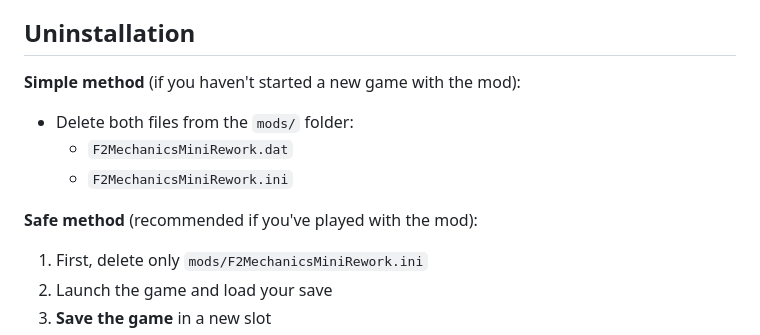
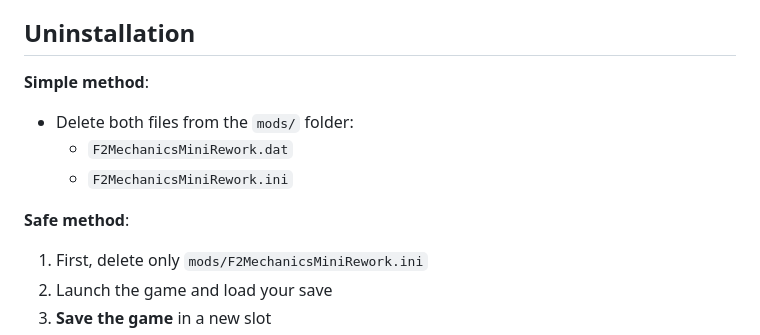
Before and after one commit to dekrus/Fallout2MechanicsMiniRework, a Markdown page: README.md, the part around the change. Drawn GitHub-style.

```diff
--- a/README.md
+++ b/README.md
@@ -503,12 +503,12 @@ Adds unique properties to different attack types:
   - After an unsuccessful pickpocket attempt, there will be NO scenes from my mod — only vanilla behavior (which almost always means an immediate start of combat).
 
 ## Uninstallation
-**Simple method** (if you haven't started a new game with the mod):
+**Simple method**:
 - Delete both files from the `mods/` folder:
   - `F2MechanicsMiniRework.dat`
   - `F2MechanicsMiniRework.ini`
 
-**Safe method** (recommended if you've played with the mod):
+**Safe method**:
 1. First, delete only `mods/F2MechanicsMiniRework.ini`
 2. Launch the game and load your save
 3. **Save the game** in a new slot
```
